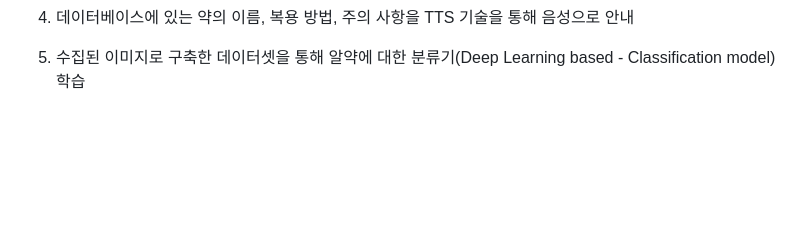
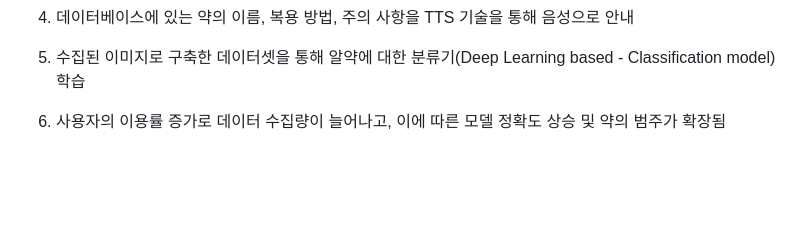
Before and after one commit to knu-on-plus/Dr.Yak, a Markdown page: README.md, the part around the change printed below. GitHub-like rendering; blank space fills up the shorter version.

```diff
--- a/README.md
+++ b/README.md
@@ -88,6 +88,7 @@ conda env update --name [envname] --file environment.yaml
 4. 데이터베이스에 있는 약의 이름, 복용 방법, 주의 사항을 TTS 기술을 통해 음성으로 안내
 
 5. 수집된 이미지로 구축한 데이터셋을 통해 알약에 대한 분류기(Deep Learning based - Classification model) 학습
+6. 사용자의 이용률 증가로 데이터 수집량이 늘어나고, 이에 따른 모델 정확도 상승 및 약의 범주가 확장됨
 <br/>
 <br/>
 <br/>
```
Also changed, not shown: other parts of README.md (+3 -2 lines).
